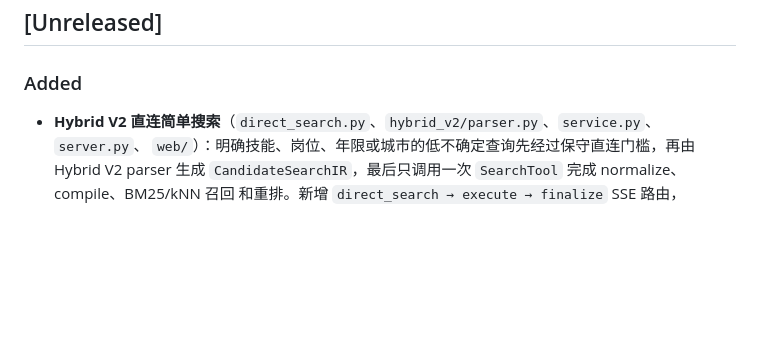
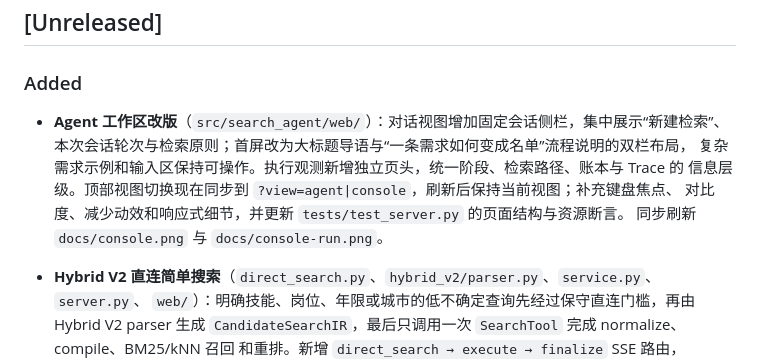
Before and after one commit to 12wa2/search-agent-harness, a Markdown page: CHANGELOG.md, the part around the change. GitHub-like rendering; blank space fills up the shorter version.

```diff
--- a/CHANGELOG.md
+++ b/CHANGELOG.md
@@ -7,6 +7,12 @@
 
 ### Added
 
+- **Agent 工作区改版**（`src/search_agent/web/`）：对话视图增加固定会话侧栏，集中展示“新建检索”、
+  本次会话轮次与检索原则；首屏改为大标题导语与“一条需求如何变成名单”流程说明的双栏布局，
+  复杂需求示例和输入区保持可操作。执行观测新增独立页头，统一阶段、检索路径、账本与 Trace 的
+  信息层级。顶部视图切换现在同步到 `?view=agent|console`，刷新后保持当前视图；补充键盘焦点、
+  对比度、减少动效和响应式细节，并更新 `tests/test_server.py` 的页面结构与资源断言。
+  同步刷新 `docs/console.png` 与 `docs/console-run.png`。
 - **Hybrid V2 直连简单搜索**（`direct_search.py`、`hybrid_v2/parser.py`、`service.py`、`server.py`、
   `web/`）：明确技能、岗位、年限或城市的低不确定查询先经过保守直连门槛，再由 Hybrid V2 parser
   生成 `CandidateSearchIR`，最后只调用一次 `SearchTool` 完成 normalize、compile、BM25/kNN 召回
```
Also changed, not shown: README.md (+12 -10 lines), docs/ARCHITECTURE.md (+1 -1 lines), docs/console-run.png, docs/console.png, 1 other file.
